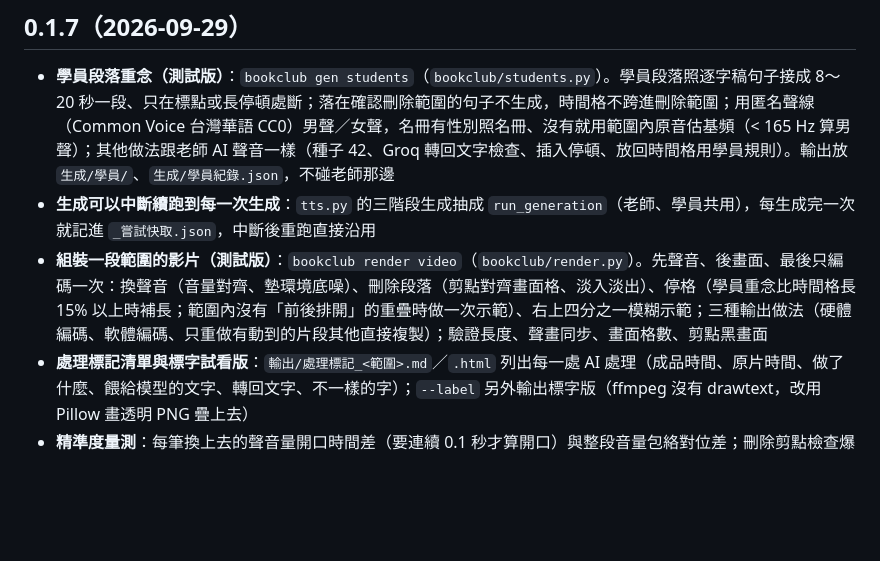
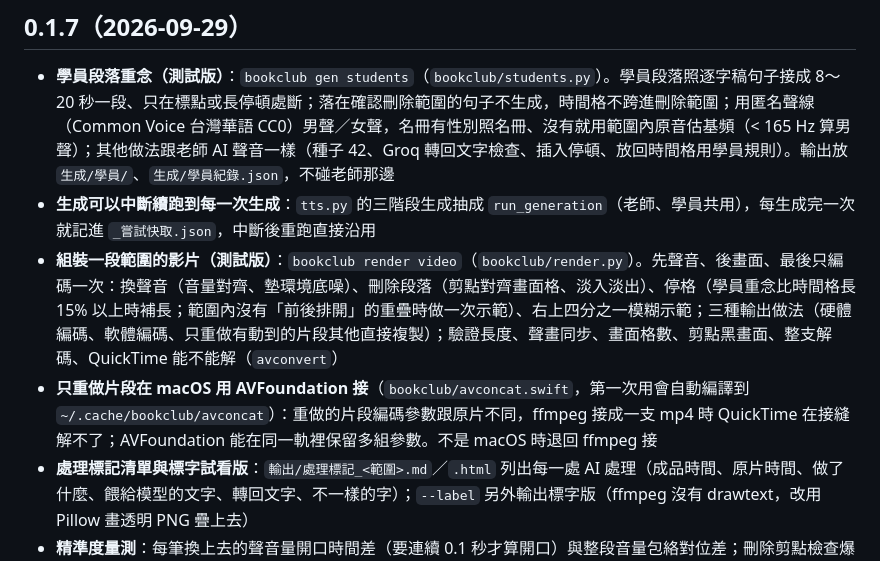
Before and after one commit to YU-HSUAN-florinnlin/bookclub-edit, a Markdown page: CHANGELOG.md, the part around the change. Drawn GitHub-style; blank space fills up the shorter version.

Commit message:
CHANGELOG：只重做片段改用 AVFoundation 接
Co-Authored-By: Claude Opus 5.5 <noreply@anthropic.com>

```diff
--- a/CHANGELOG.md
+++ b/CHANGELOG.md
@@ -6,7 +6,8 @@
 
 - **學員段落重念（測試版）**：`bookclub gen students`（`bookclub/students.py`）。學員段落照逐字稿句子接成 8～20 秒一段、只在標點或長停頓處斷；落在確認刪除範圍的句子不生成，時間格不跨進刪除範圍；用匿名聲線（Common Voice 台灣華語 CC0）男聲／女聲，名冊有性別照名冊、沒有就用範圍內原音估基頻（< 165 Hz 算男聲）；其他做法跟老師 AI 聲音一樣（種子 42、Groq 轉回文字檢查、插入停頓、放回時間格用學員規則）。輸出放 `生成/學員/`、`生成/學員紀錄.json`，不碰老師那邊
 - **生成可以中斷續跑到每一次生成**：`tts.py` 的三階段生成抽成 `run_generation`（老師、學員共用），每生成完一次就記進 `_嘗試快取.json`，中斷後重跑直接沿用
-- **組裝一段範圍的影片（測試版）**：`bookclub render video`（`bookclub/render.py`）。先聲音、後畫面、最後只編碼一次：換聲音（音量對齊、墊環境底噪）、刪除段落（剪點對齊畫面格、淡入淡出）、停格（學員重念比時間格長 15% 以上時補長；範圍內沒有「前後排開」的重疊時做一次示範）、右上四分之一模糊示範；三種輸出做法（硬體編碼、軟體編碼、只重做有動到的片段其他直接複製）；驗證長度、聲畫同步、畫面格數、剪點黑畫面
+- **組裝一段範圍的影片（測試版）**：`bookclub render video`（`bookclub/render.py`）。先聲音、後畫面、最後只編碼一次：換聲音（音量對齊、墊環境底噪）、刪除段落（剪點對齊畫面格、淡入淡出）、停格（學員重念比時間格長 15% 以上時補長；範圍內沒有「前後排開」的重疊時做一次示範）、右上四分之一模糊示範；三種輸出做法（硬體編碼、軟體編碼、只重做有動到的片段其他直接複製）；驗證長度、聲畫同步、畫面格數、剪點黑畫面、整支解碼、QuickTime 能不能解（`avconvert`）
+- **只重做片段在 macOS 用 AVFoundation 接**（`bookclub/avconcat.swift`，第一次用會自動編譯到 `~/.cache/bookclub/avconcat`）：重做的片段編碼參數跟原片不同，ffmpeg 接成一支 mp4 時 QuickTime 在接縫解不了；AVFoundation 能在同一軌裡保留多組參數。不是 macOS 時退回 ffmpeg 接
 - **處理標記清單與標字試看版**：`輸出/處理標記_<範圍>.md`／`.html` 列出每一處 AI 處理（成品時間、原片時間、做了什麼、餵給模型的文字、轉回文字、不一樣的字）；`--label` 另外輸出標字版（ffmpeg 沒有 drawtext，改用 Pillow 畫透明 PNG 疊上去）
 - **精準度量測**：每筆換上去的聲音量開口時間差（要連續 0.1 秒才算開口）與整段音量包絡對位差；刪除剪點檢查爆音
 
```
